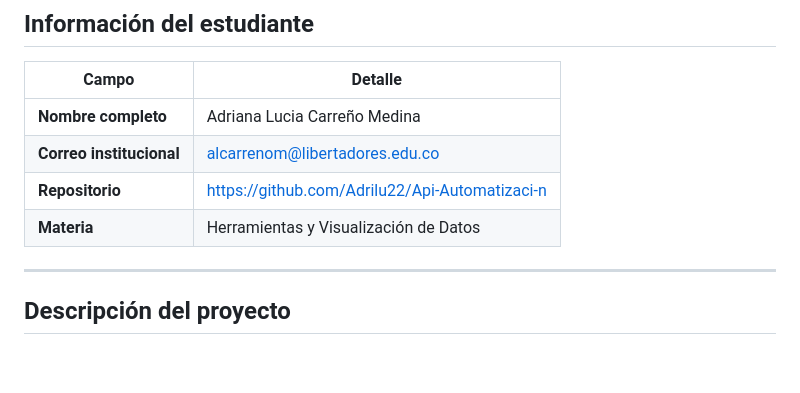
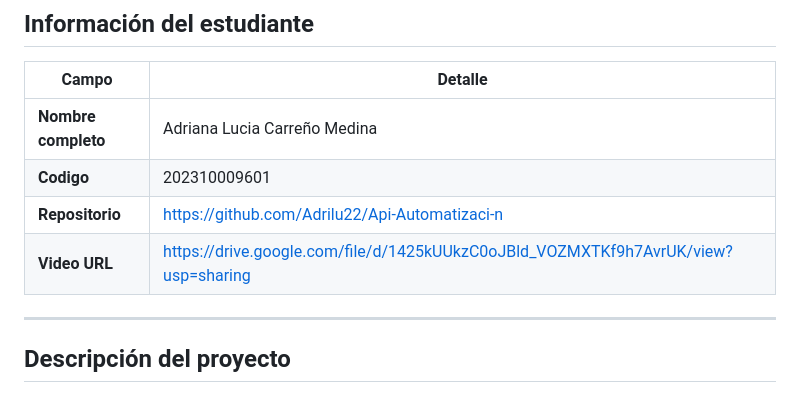
Before and after one commit to Adrilu22/Api-Automatizaci-n, a Markdown page: README.md, the part around the change. Drawn GitHub-style; blank space fills up the shorter version.

```diff
--- a/README.md
+++ b/README.md
@@ -15,9 +15,9 @@ Sistema completo de observabilidad implementado sobre una API REST de tienda de
 | Campo | Detalle |
 |---|---|
 | **Nombre completo** | Adriana Lucia Carreño Medina |
-| **Correo institucional** | alcarrenom@libertadores.edu.co |
+| **Codigo** | 202310009601 |
 | **Repositorio** | https://github.com/Adrilu22/Api-Automatizaci-n |
-| **Materia** | Herramientas y Visualización de Datos |
+| **Video URL** | https://drive.google.com/file/d/1425kUUkzC0oJBld_VOZMXTKf9h7AvrUK/view?usp=sharing |
 
 ---
 
```
